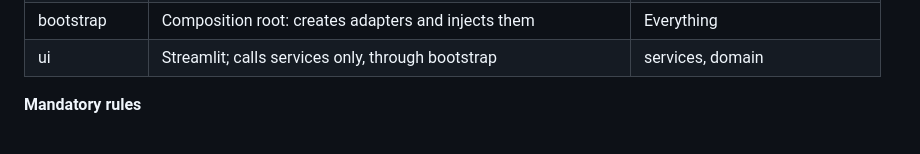
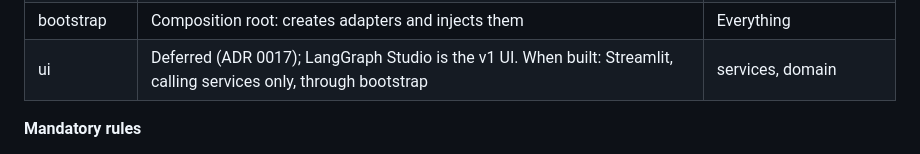
Before and after one commit to rachel85891/PRofessor, a Markdown page: docs/design.md, the part around the change. Drawn GitHub-style.

```diff
--- a/docs/design.md
+++ b/docs/design.md
@@ -72,7 +72,7 @@ The arrows show dependency direction: each layer on the left depends only on the
 | graph | LangGraph: state, thin nodes, builders | services, domain |
 | adapters | Concrete implementations of the ports | ports, domain, external libraries |
 | bootstrap | Composition root: creates adapters and injects them | Everything |
-| ui | Streamlit; calls services only, through bootstrap | services, domain |
+| ui | Deferred (ADR 0017); LangGraph Studio is the v1 UI. When built: Streamlit, calling services only, through bootstrap | services, domain |
 
 **Mandatory rules**
 
```
Also changed, not shown: docs/planner-guide.md (+3 -3 lines).
